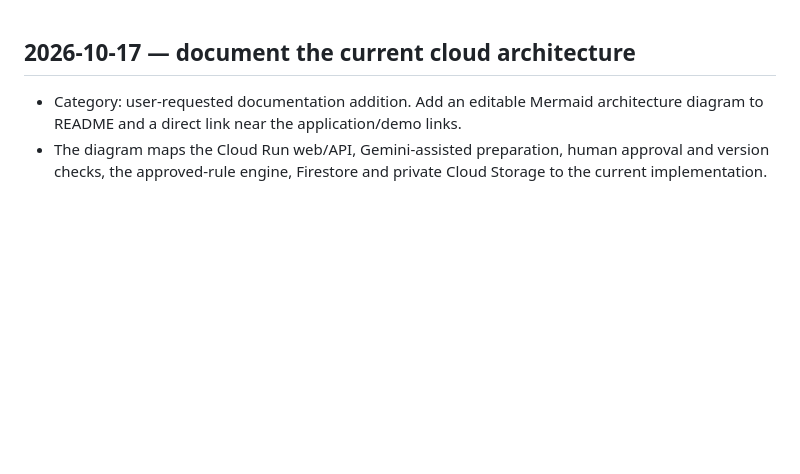
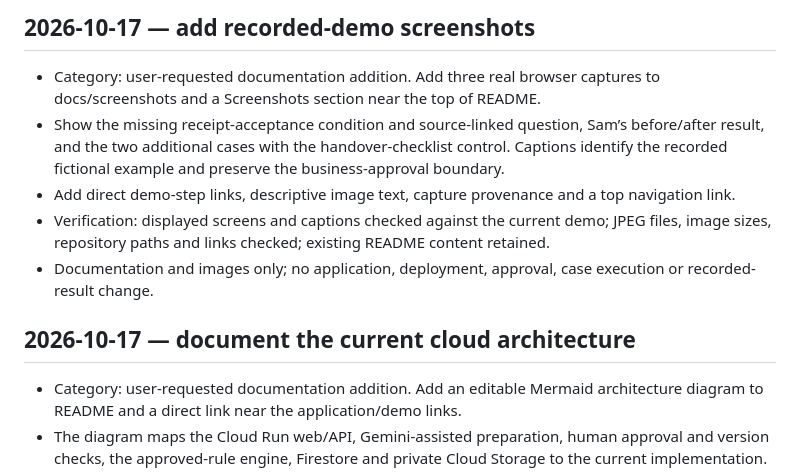
Before and after one commit to solidfdn/judgment-transfer, a Markdown page: CHANGELOG.md, the part around the change. GitHub-like rendering; blank space fills up the shorter version.

```diff
--- a/CHANGELOG.md
+++ b/CHANGELOG.md
@@ -1,3 +1,11 @@
+## 2026-10-17 — add recorded-demo screenshots
+
+- Category: user-requested documentation addition. Add three real browser captures to docs/screenshots and a Screenshots section near the top of README.
+- Show the missing receipt-acceptance condition and source-linked question, Sam’s before/after result, and the two additional cases with the handover-checklist control. Captions identify the recorded fictional example and preserve the business-approval boundary.
+- Add direct demo-step links, descriptive image text, capture provenance and a top navigation link.
+- Verification: displayed screens and captions checked against the current demo; JPEG files, image sizes, repository paths and links checked; existing README content retained.
+- Documentation and images only; no application, deployment, approval, case execution or recorded-result change.
+
 ## 2026-10-17 — document the current cloud architecture
 
 - Category: user-requested documentation addition. Add an editable Mermaid architecture diagram to README and a direct link near the application/demo links.
```
Also changed, not shown: README.md (+25 -1 lines), docs/screenshots/README.md (added, +15 -0 lines), docs/screenshots/01-missing-rule.jpg (added), docs/screenshots/02-verify-change.jpg (added), docs/screenshots/03-new-cases-handover.jpg (added).
